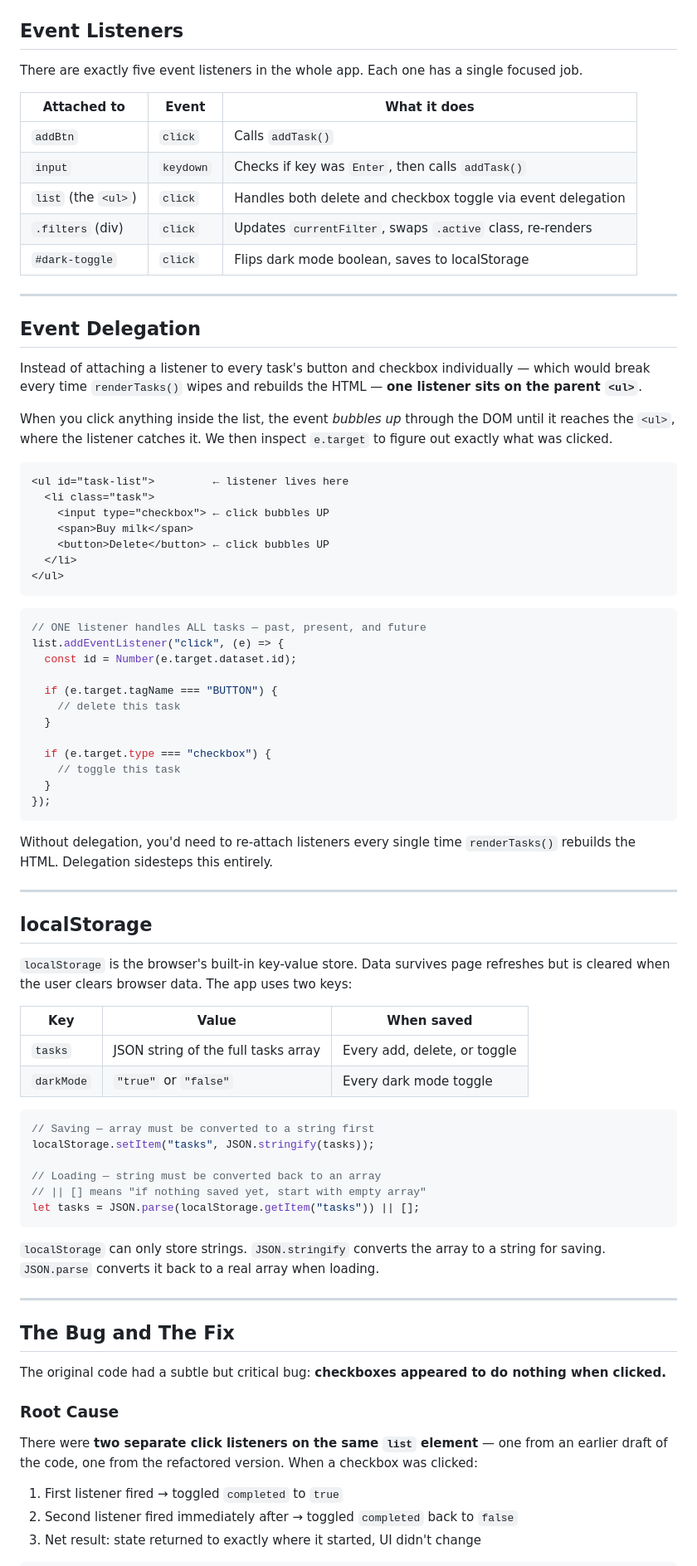
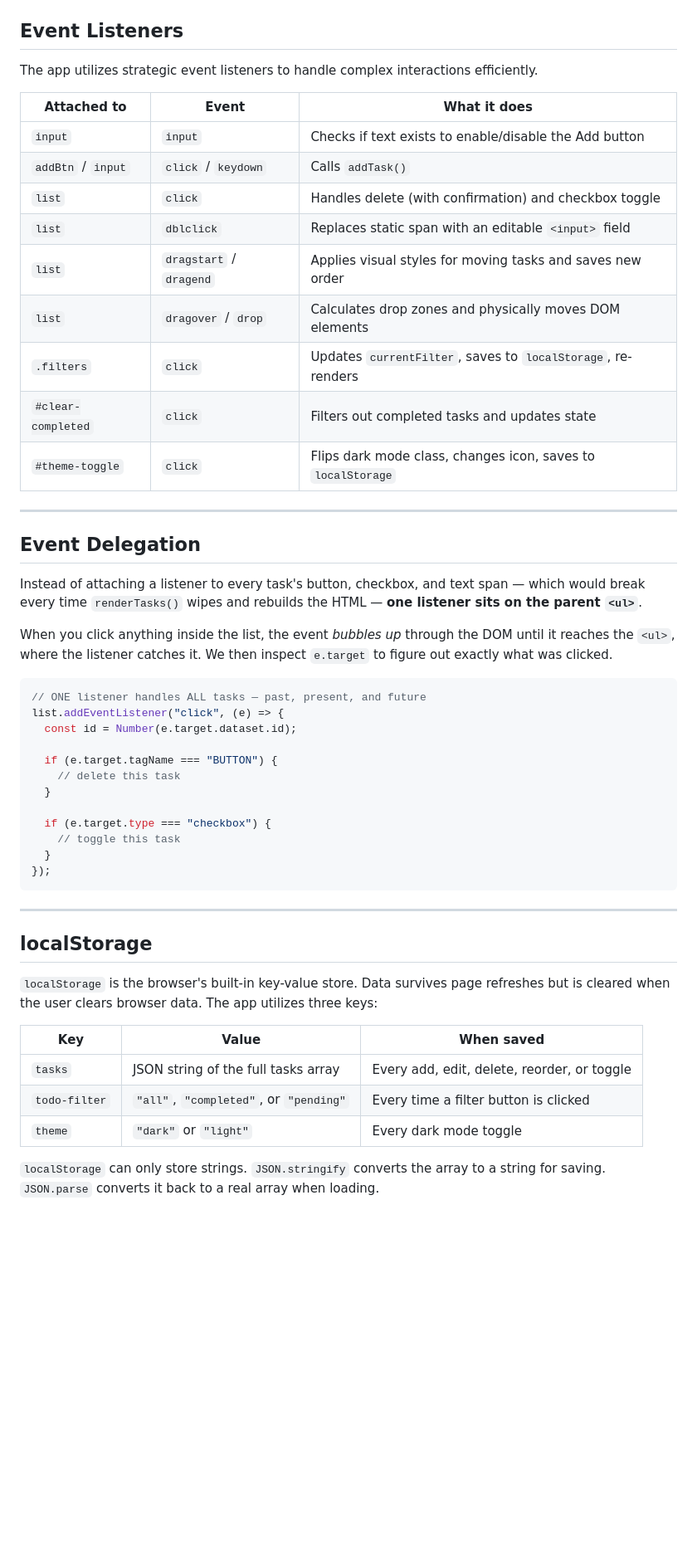
Before and after one commit to MetaKushal/taskMate, a Markdown page: README.md, the part around one of its changes. Shown at 83% size. Drawn GitHub-style; blank space fills up the shorter version.

````diff
--- a/README.md
+++ b/README.md
@@ -195,33 +102,27 @@ flowchart LR
 
 ## Event Listeners
 
-There are exactly five event listeners in the whole app. Each one has a single focused job.
+The app utilizes strategic event listeners to handle complex interactions efficiently.
 
 | Attached to | Event | What it does |
 |---|---|---|
-| `addBtn` | `click` | Calls `addTask()` |
-| `input` | `keydown` | Checks if key was `Enter`, then calls `addTask()` |
-| `list` (the `<ul>`) | `click` | Handles both delete and checkbox toggle via event delegation |
-| `.filters` (div) | `click` | Updates `currentFilter`, swaps `.active` class, re-renders |
-| `#dark-toggle` | `click` | Flips dark mode boolean, saves to localStorage |
+| `input` | `input` | Checks if text exists to enable/disable the Add button |
+| `addBtn` / `input` | `click` / `keydown` | Calls `addTask()` |
+| `list` | `click` | Handles delete (with confirmation) and checkbox toggle |
+| `list` | `dblclick` | Replaces static span with an editable `<input>` field |
+| `list` | `dragstart` / `dragend` | Applies visual styles for moving tasks and saves new order |
+| `list` | `dragover` / `drop` | Calculates drop zones and physically moves DOM elements |
+| `.filters` | `click` | Updates `currentFilter`, saves to `localStorage`, re-renders |
+| `#clear-completed` | `click` | Filters out completed tasks and updates state |
+| `#theme-toggle` | `click` | Flips dark mode class, changes icon, saves to `localStorage` |
 
----
+-----
 
 ## Event Delegation
 
-Instead of attaching a listener to every task's button and checkbox individually — which would break every time `renderTasks()` wipes and rebuilds the HTML — **one listener sits on the parent `<ul>`**.
+Instead of attaching a listener to every task's button, checkbox, and text span — which would break every time `renderTasks()` wipes and rebuilds the HTML — **one listener sits on the parent `<ul>`**.
 
 When you click anything inside the list, the event *bubbles up* through the DOM until it reaches the `<ul>`, where the listener catches it. We then inspect `e.target` to figure out exactly what was clicked.
-
-```
-<ul id="task-list">         ← listener lives here
-  <li class="task">
-    <input type="checkbox"> ← click bubbles UP
-    <span>Buy milk</span>
-    <button>Delete</button> ← click bubbles UP
-  </li>
-</ul>
-```
 
 ```javascript
 // ONE listener handles ALL tasks — past, present, and future
@@ -238,41 +139,17 @@ list.addEventListener("click", (e) => {
 });
 ```
 
-Without delegation, you'd need to re-attach listeners every single time `renderTasks()` rebuilds the HTML. Delegation sidesteps this entirely.
-
----
+-----
 
 ## localStorage
 
-`localStorage` is the browser's built-in key-value store. Data survives page refreshes but is cleared when the user clears browser data. The app uses two keys:
+`localStorage` is the browser's built-in key-value store. Data survives page refreshes but is cleared when the user clears browser data. The app utilizes three keys:
 
 | Key | Value | When saved |
 |---|---|---|
-| `tasks` | JSON string of the full tasks array | Every add, delete, or toggle |
-| `darkMode` | `"true"` or `"false"` | Every dark mode toggle |
-
-```javascript
-// Saving — array must be converted to a string first
-localStorage.setItem("tasks", JSON.stringify(tasks));
-
-// Loading — string must be converted back to an array
-// || [] means "if nothing saved yet, start with empty array"
-let tasks = JSON.parse(localStorage.getItem("tasks")) || [];
-```
+| `tasks` | JSON string of the full tasks array | Every add, edit, delete, reorder, or toggle |
+| `todo-filter` | `"all"`, `"completed"`, or `"pending"` | Every time a filter button is clicked |
+| `theme` | `"dark"` or `"light"` | Every dark mode toggle |
 
 `localStorage` can only store strings. `JSON.stringify` converts the array to a string for saving. `JSON.parse` converts it back to a real array when loading.
 
----
-
-## The Bug and The Fix
-
-The original code had a subtle but critical bug: **checkboxes appeared to do nothing when clicked.**
-
-### Root Cause
-
-There were **two separate click listeners on the same `list` element** — one from an earlier draft of the code, one from the refactored version. When a checkbox was clicked:
-
-1. First listener fired → toggled `completed` to `true`
-2. Second listener fired immediately after → toggled `completed` back to `false`
-3. Net result: state returned to exactly where it started, UI didn't change
-
````
Also changed, not shown: other parts of README.md (+65 -266 lines).
